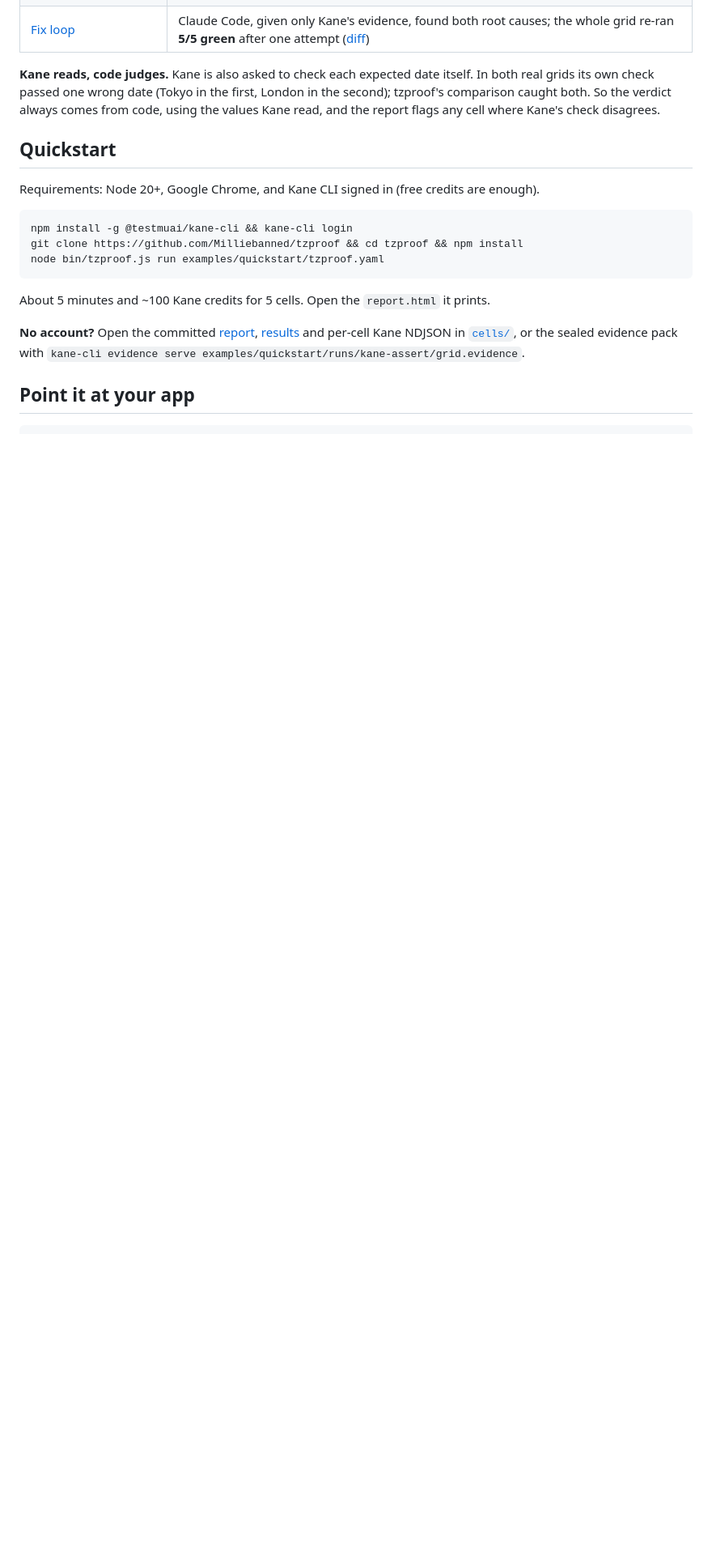
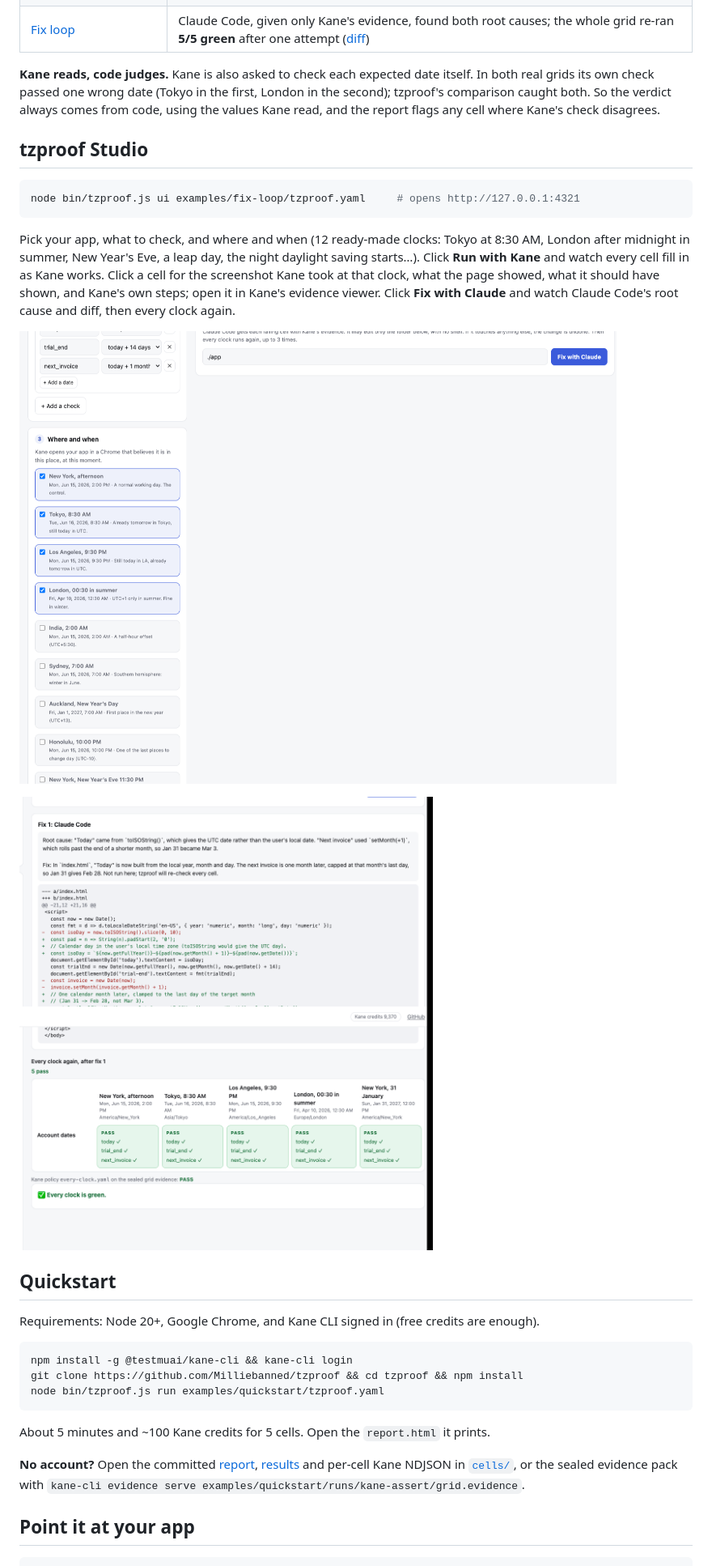
Before and after one commit to Milliebanned/tzproof, a Markdown page: README.md, the part around one of its changes. Shown at 81% size. Rendered like a GitHub page; pictures changed too: docs/studio-fix.png (added), docs/studio.png (added); blank space fills up the shorter version.

````diff
--- a/README.md
+++ b/README.md
@@ -27,6 +27,18 @@ Real runs, committed in this repo with Kane's raw output:
 | [Fix loop](examples/fix-loop/runs/first-loop/LOOP.md) | Claude Code, given only Kane's evidence, found both root causes; the whole grid re-ran **5/5 green** after one attempt ([diff](examples/fix-loop/runs/first-loop/attempt-1.diff)) |
 
 **Kane reads, code judges.** Kane is also asked to check each expected date itself. In both real grids its own check passed one wrong date (Tokyo in the first, London in the second); tzproof's comparison caught both. So the verdict always comes from code, using the values Kane read, and the report flags any cell where Kane's check disagrees.
+
+## tzproof Studio
+
+```bash
+node bin/tzproof.js ui examples/fix-loop/tzproof.yaml     # opens http://127.0.0.1:4321
+```
+
+Pick your app, what to check, and where and when (12 ready-made clocks: Tokyo at 8:30 AM, London after midnight in summer, New Year's Eve, a leap day, the night daylight saving starts…). Click **Run with Kane** and watch every cell fill in as Kane works. Click a cell for the screenshot Kane took at that clock, what the page showed, what it should have shown, and Kane's own steps; open it in Kane's evidence viewer. Click **Fix with Claude** and watch Claude Code's root cause and diff, then every clock again.
+
+![tzproof Studio: the grid after a run](docs/studio.png)
+
+![tzproof Studio: Fix with Claude, then every clock again](docs/studio-fix.png)
 
 ## Quickstart
 
````
Also changed, not shown: other parts of README.md (+1 -0 lines), 8 other files.
